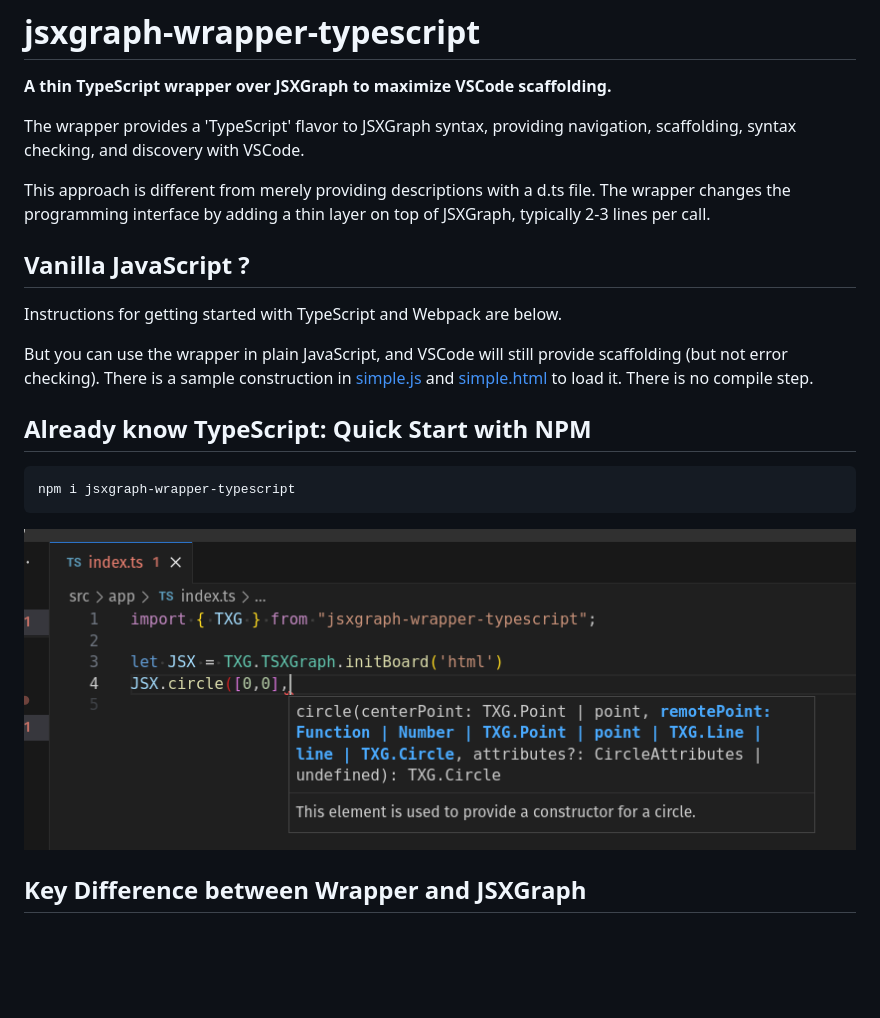
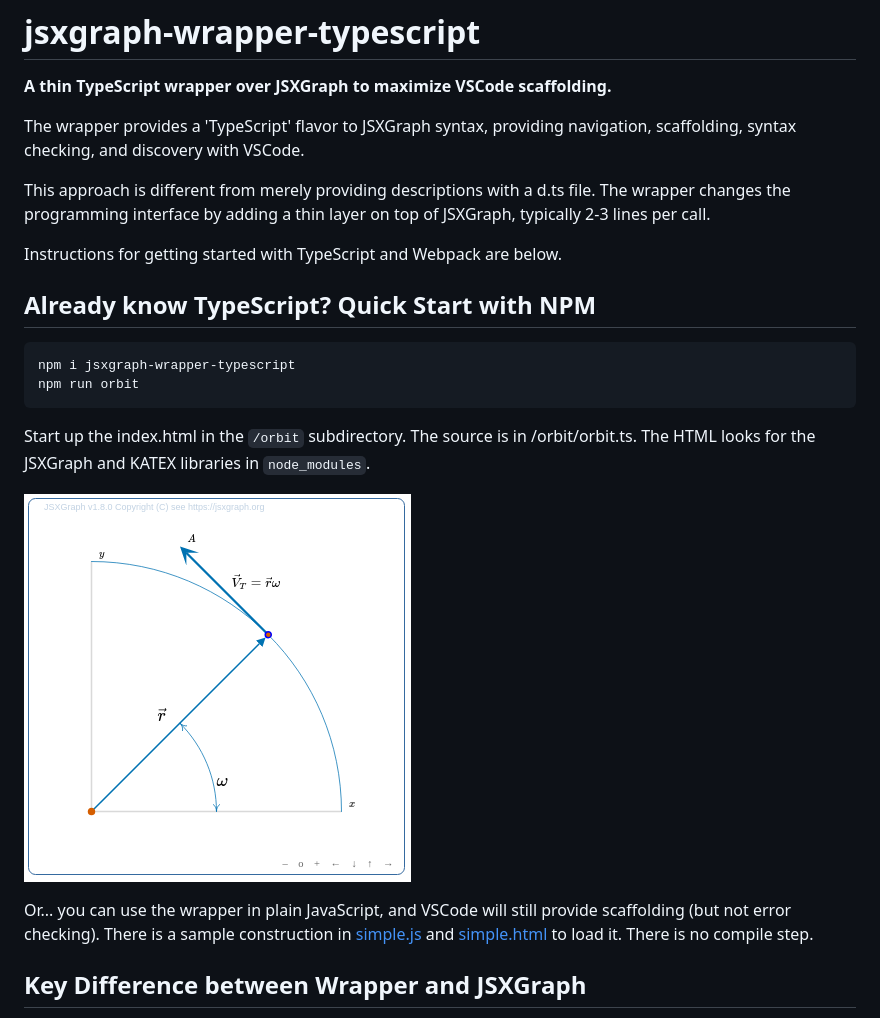
Before and after one commit to tom-berend/jsxgraph-wrapper-typescript, a Markdown page: README.md, the part around the change. GitHub-like rendering; pictures changed too: npm.png; blank space fills up the shorter version.

Commit message:
added orbit example

````diff
--- a/README.md
+++ b/README.md
@@ -7,23 +7,22 @@ The wrapper provides a 'TypeScript' flavor to JSXGraph syntax, providing navigat
 This approach is different from merely providing descriptions with a d.ts file. The wrapper changes the programming interface by adding a thin layer on top of JSXGraph, typically 2-3 lines per call.
 
 
-## Vanilla JavaScript ?
-
 Instructions for getting started with TypeScript and Webpack are below.
 
-But you can use the wrapper in plain JavaScript, and VSCode will still provide scaffolding (but not error checking).  There is a sample construction in [simple.js](simple.js) and [simple.html](simple.html) to load it.  There is no compile step.
 
-
-
-
-## Already know TypeScript:  Quick Start with NPM
+## Already know TypeScript?  Quick Start with NPM
 
 ```
 npm i jsxgraph-wrapper-typescript
+npm run orbit
 ```
+Start up the index.html in the `/orbit` subdirectory.  The source is in /orbit/orbit.ts.  The HTML looks for the JSXGraph and KATEX libraries in `node_modules`.
+
+
 ![](./npm.png)
 
 
+Or... you can use the wrapper in plain JavaScript, and VSCode will still provide scaffolding (but not error checking).  There is a sample construction in [simple.js](simple.js) and [simple.html](simple.html) to load it.  There is no compile step.
 
 
 
````
Also changed, not shown: 14 other files.
